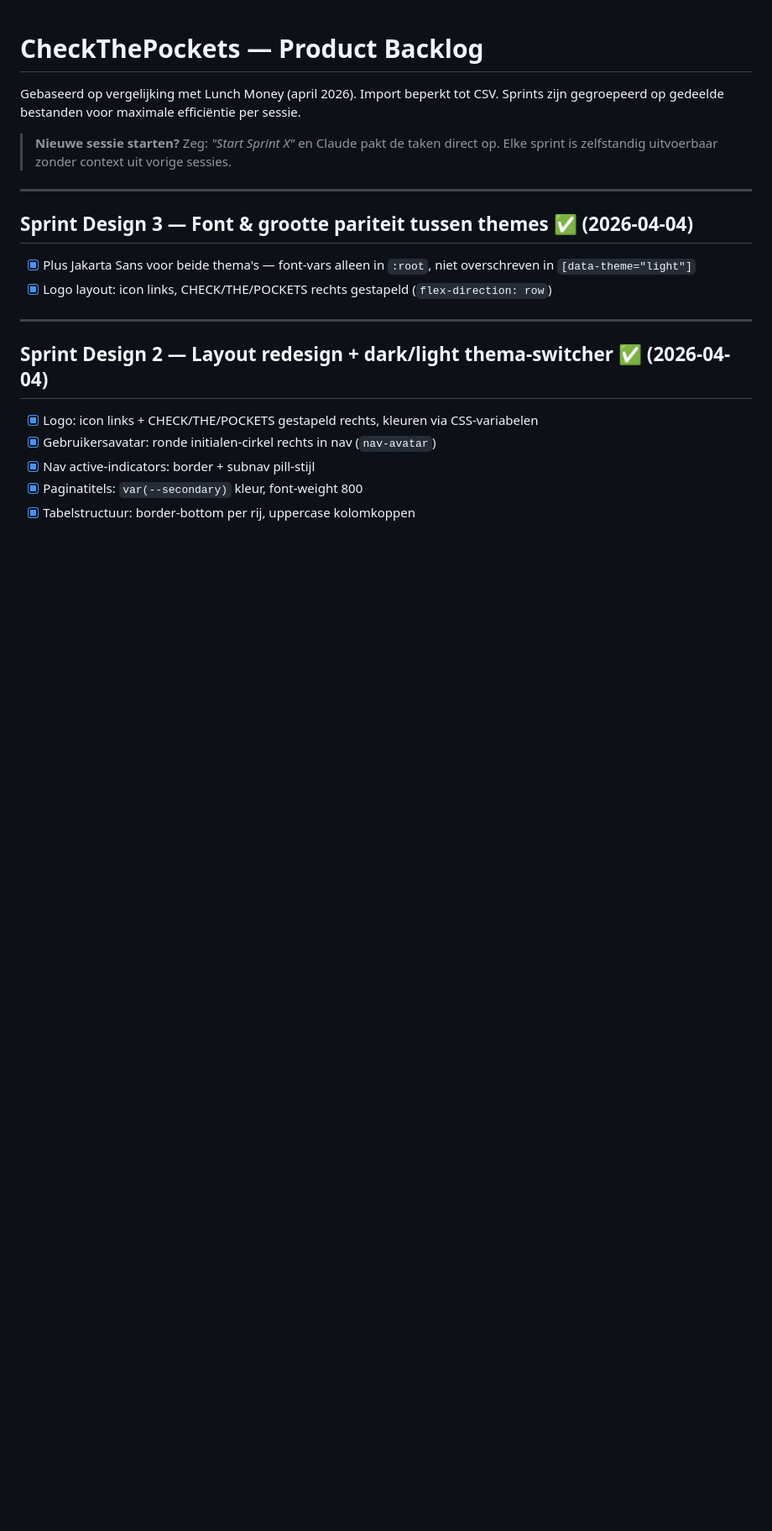
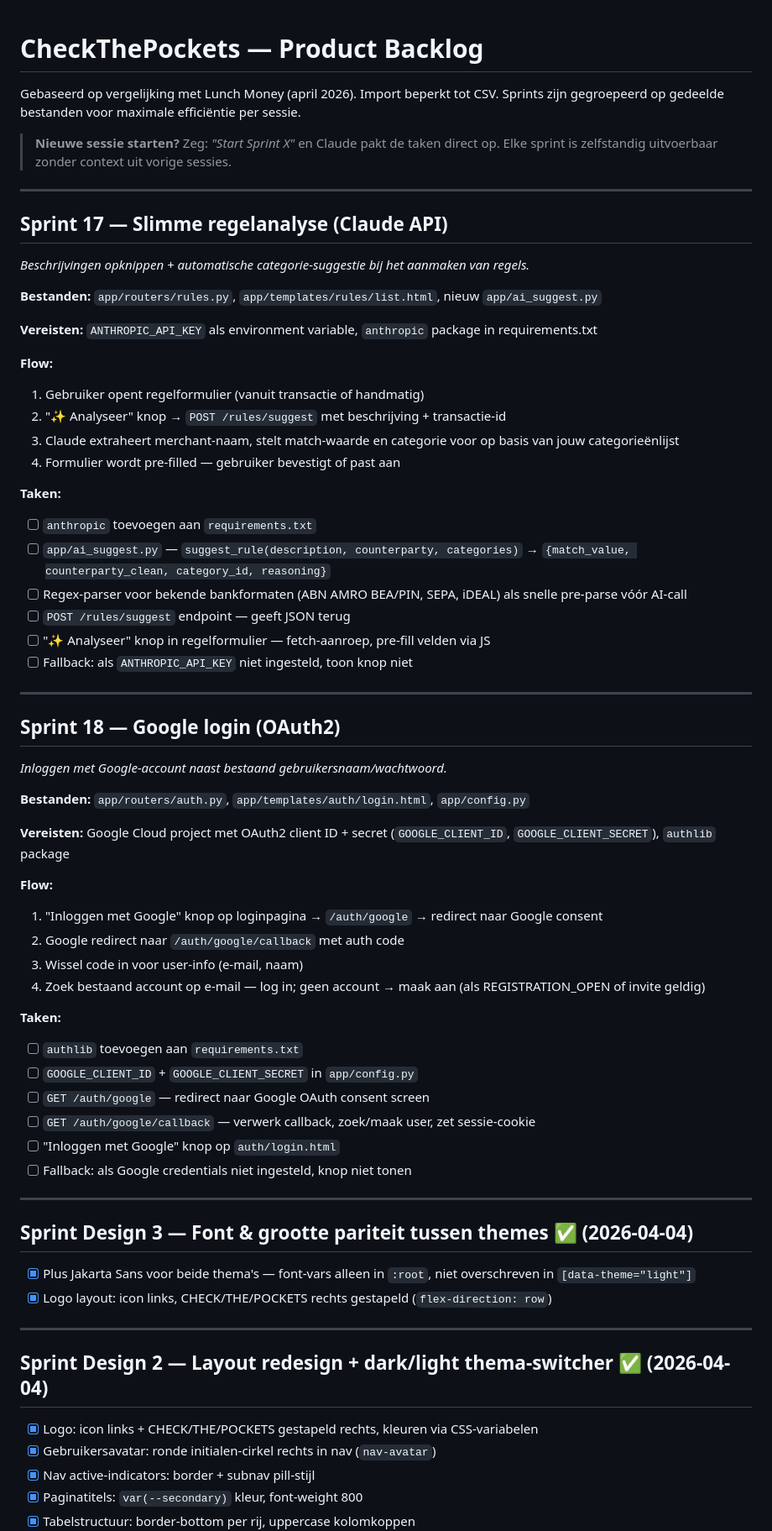
Before and after one commit to gjagils/checkthepockets, a Markdown page: BACKLOG.md, the part around one of its changes. Shown at 84% size. Rendered like a GitHub page; blank space fills up the shorter version.

```diff
--- a/BACKLOG.md
+++ b/BACKLOG.md
@@ -5,6 +5,52 @@ Sprints zijn gegroepeerd op gedeelde bestanden voor maximale efficiëntie per se
 
 > **Nieuwe sessie starten?** Zeg: *"Start Sprint X"* en Claude pakt de taken direct op.
 > Elke sprint is zelfstandig uitvoerbaar zonder context uit vorige sessies.
+
+---
+
+## Sprint 17 — Slimme regelanalyse (Claude API)
+*Beschrijvingen opknippen + automatische categorie-suggestie bij het aanmaken van regels.*
+
+**Bestanden:** `app/routers/rules.py`, `app/templates/rules/list.html`, nieuw `app/ai_suggest.py`
+
+**Vereisten:** `ANTHROPIC_API_KEY` als environment variable, `anthropic` package in requirements.txt
+
+**Flow:**
+1. Gebruiker opent regelformulier (vanuit transactie of handmatig)
+2. "✨ Analyseer" knop → `POST /rules/suggest` met beschrijving + transactie-id
+3. Claude extraheert merchant-naam, stelt match-waarde en categorie voor op basis van jouw categorieënlijst
+4. Formulier wordt pre-filled — gebruiker bevestigt of past aan
+
+**Taken:**
+- [ ] `anthropic` toevoegen aan `requirements.txt`
+- [ ] `app/ai_suggest.py` — `suggest_rule(description, counterparty, categories)` → `{match_value, counterparty_clean, category_id, reasoning}`
+- [ ] Regex-parser voor bekende bankformaten (ABN AMRO BEA/PIN, SEPA, iDEAL) als snelle pre-parse vóór AI-call
+- [ ] `POST /rules/suggest` endpoint — geeft JSON terug
+- [ ] "✨ Analyseer" knop in regelformulier — fetch-aanroep, pre-fill velden via JS
+- [ ] Fallback: als `ANTHROPIC_API_KEY` niet ingesteld, toon knop niet
+
+---
+
+## Sprint 18 — Google login (OAuth2)
+*Inloggen met Google-account naast bestaand gebruikersnaam/wachtwoord.*
+
+**Bestanden:** `app/routers/auth.py`, `app/templates/auth/login.html`, `app/config.py`
+
+**Vereisten:** Google Cloud project met OAuth2 client ID + secret (`GOOGLE_CLIENT_ID`, `GOOGLE_CLIENT_SECRET`), `authlib` package
+
+**Flow:**
+1. "Inloggen met Google" knop op loginpagina → `/auth/google` → redirect naar Google consent
+2. Google redirect naar `/auth/google/callback` met auth code
+3. Wissel code in voor user-info (e-mail, naam)
+4. Zoek bestaand account op e-mail — log in; geen account → maak aan (als REGISTRATION_OPEN of invite geldig)
+
+**Taken:**
+- [ ] `authlib` toevoegen aan `requirements.txt`
+- [ ] `GOOGLE_CLIENT_ID` + `GOOGLE_CLIENT_SECRET` in `app/config.py`
+- [ ] `GET /auth/google` — redirect naar Google OAuth consent screen
+- [ ] `GET /auth/google/callback` — verwerk callback, zoek/maak user, zet sessie-cookie
+- [ ] "Inloggen met Google" knop op `auth/login.html`
+- [ ] Fallback: als Google credentials niet ingesteld, knop niet tonen
 
 ---
 
```
Also changed, not shown: other parts of BACKLOG.md (+33 -89 lines).
